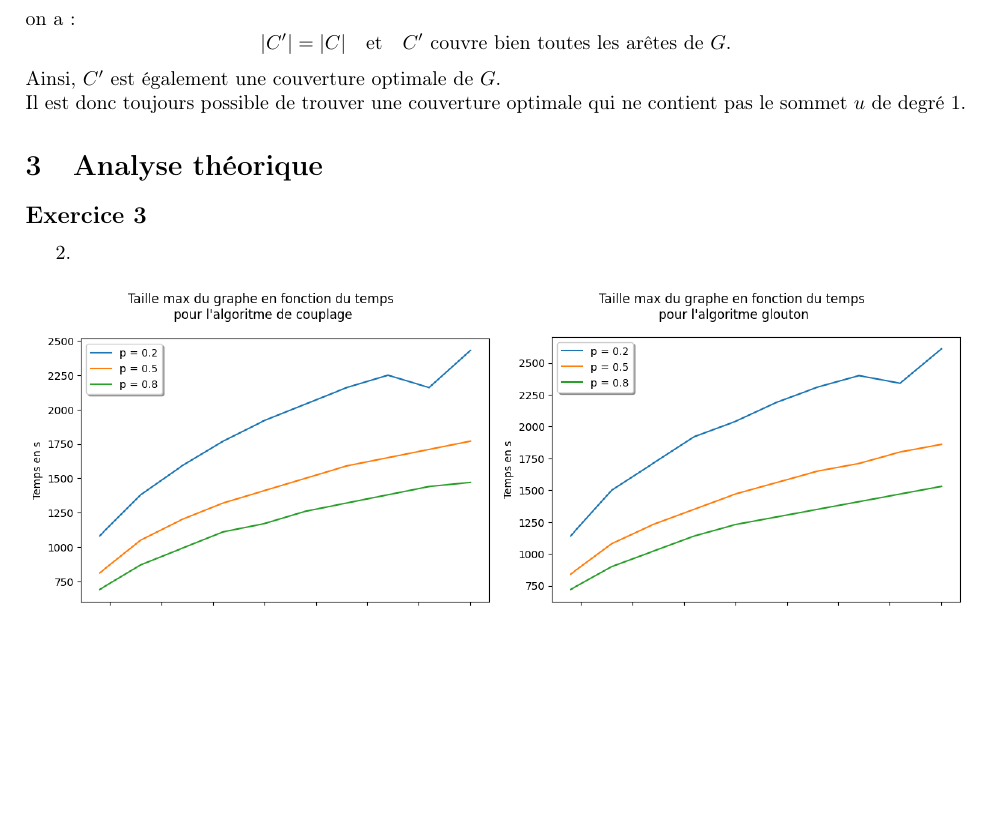
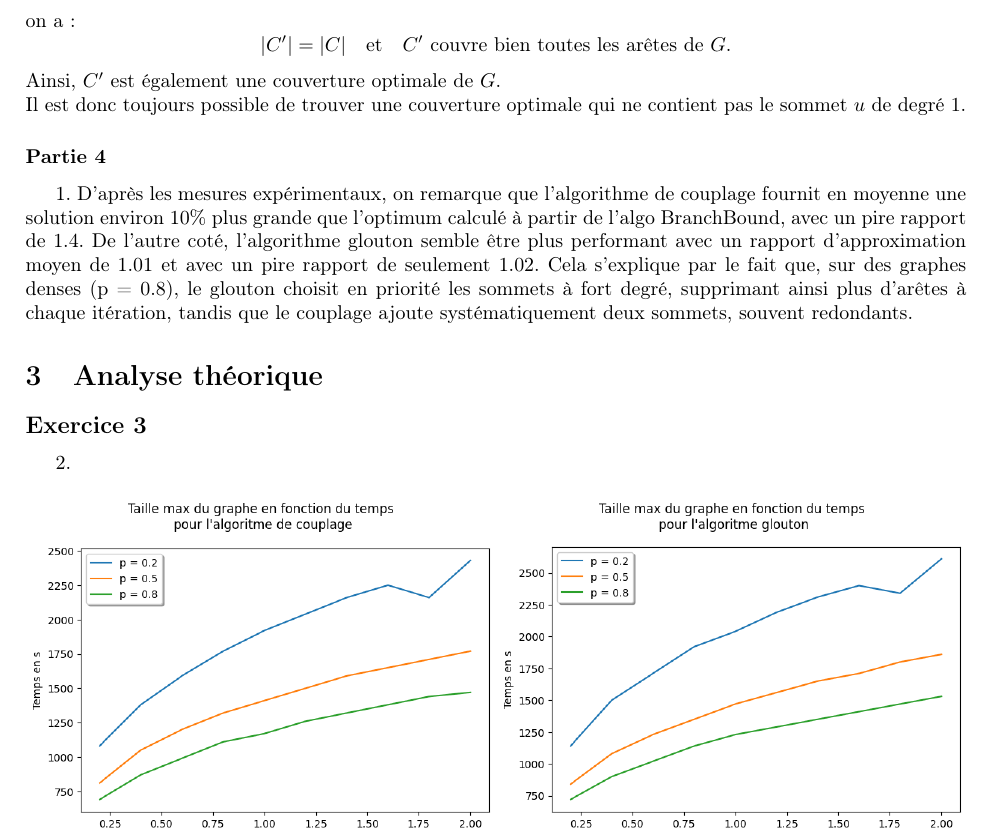
Before and after one commit to CH0MUSKE/Minimum-Vertex-Cover, a LaTeX document (compteRendu/fichier.tex): part of page 3 of 5 before the commit and part of page 3 of 6 after it, cut so that both start at the same text, the shorter picture padded with empty space. Compiled offline with pdfLaTeX.

Commit message:
ajout de 4.3.1 dans le rapport

```diff
--- a/compteRendu/fichier.tex
+++ b/compteRendu/fichier.tex
@@ -216,6 +216,17 @@ on a :
 Ainsi, $C'$ est également une couverture optimale de $G$.\\
 Il est donc toujours possible de trouver une couverture optimale qui ne contient pas le sommet $u$ de degré $1$.
 
+\subsubsection*{Partie 4}
+1. D'après les mesures expérimentaux, on remarque que l'algorithme de couplage fournit en moyenne une solution
+environ 10\% plus grande que l'optimum calculé à partir de l'algo BranchBound, avec un pire rapport de 1.4.
+De l'autre coté, l'algorithme glouton semble être plus performant avec un rapport d'approximation moyen de 1.01
+et avec un pire rapport de seulement 1.02.
+Cela s’explique par le fait que, sur des graphes denses (p = 0.8),
+le glouton choisit en priorité les sommets à fort degré,
+supprimant ainsi plus d’arêtes à chaque itération, tandis que le couplage ajoute
+systématiquement deux sommets, souvent redondants.
+
+
 \section{Analyse théorique}
 
 \subsection*{Exercice 3}
```
